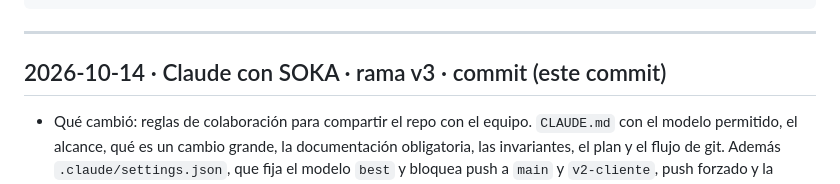
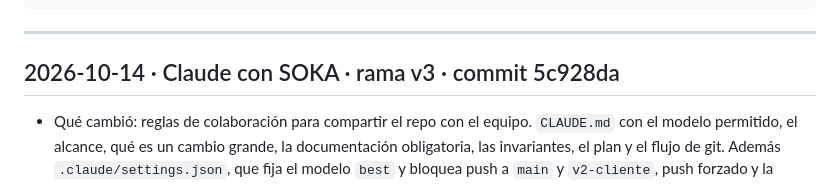
Before and after one commit to soka-js/Prototipo-IIND, a Markdown page: CAMBIOS.md, the part around the change. GitHub-like rendering.

Commit message:
CAMBIOS.md: hash del commit de reglas de colaboración (5c928da)
Co-Authored-By: Claude Opus 5.5 <noreply@anthropic.com>
Claude-Session: https://claude.ai/code/session_01XPG2whyCb1uorm8icA3UQG

```diff
--- a/CAMBIOS.md
+++ b/CAMBIOS.md
@@ -17,7 +17,7 @@ Todo cambio al repositorio se anota aquí, el más reciente arriba. Es obligator
 
 ---
 
-## 2026-10-14 · Claude con SOKA · rama v3 · commit (este commit)
+## 2026-10-14 · Claude con SOKA · rama v3 · commit 5c928da
 - Qué cambió: reglas de colaboración para compartir el repo con el equipo. `CLAUDE.md` con el modelo permitido, el alcance, qué es un cambio grande, la documentación obligatoria, las invariantes, el plan y el flujo de git. Además `.claude/settings.json`, que fija el modelo `best` y bloquea push a `main` y `v2-cliente`, push forzado y la edición manual de la base. También este registro, `.github/CODEOWNERS` y la plantilla de pull request.
 - Por qué: SOKA va a compartir el repo con compañeros y pidió que sus instancias de Claude sigan solo lo planeado, usen el modelo más capaz, consulten los cambios grandes y documenten todo.
 - Archivos: `CLAUDE.md`, `CAMBIOS.md`, `.claude/settings.json`, `.github/CODEOWNERS`, `.github/pull_request_template.md`, `README.md`.
```
